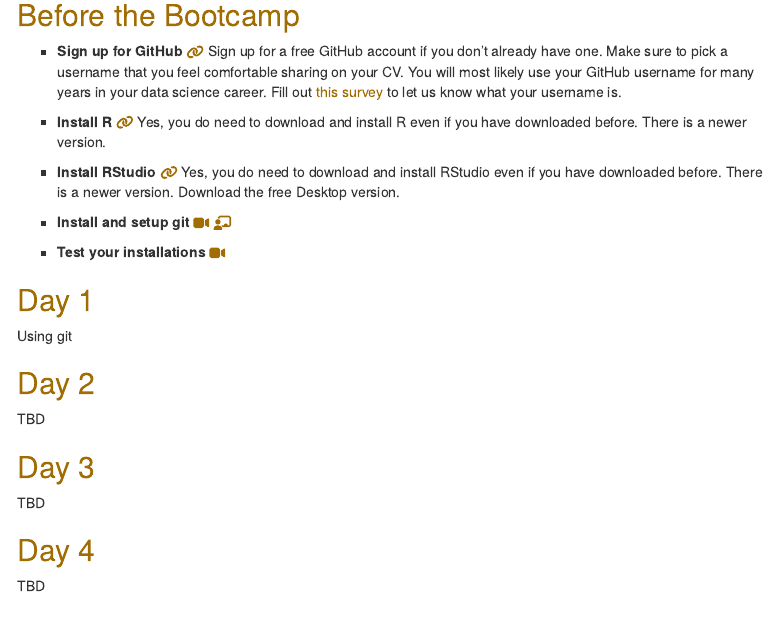
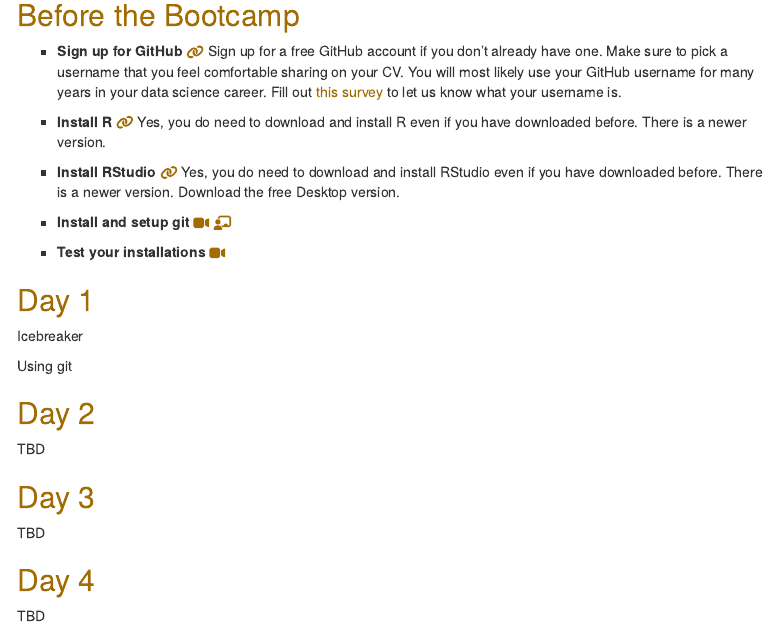
Before and after one commit to socaldatascience/bootcamp-materials-2022, an R Markdown document (index.Rmd): the page in a window 1100 px wide, from 130 px down. Rendered offline with R 4.5, knitr and Pandoc, with nearby package versions; menus at the side of the page are left out.

Commit message:
Closes #1

```diff
--- a/index.Rmd
+++ b/index.Rmd
@@ -25,6 +25,8 @@ output:
 
 ## Day 1
 
+Icebreaker
+
 Using git
 
 ## Day 2
```
Also changed, not shown: index.html.
